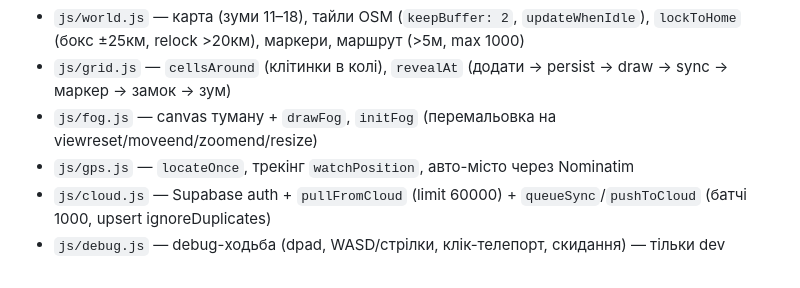
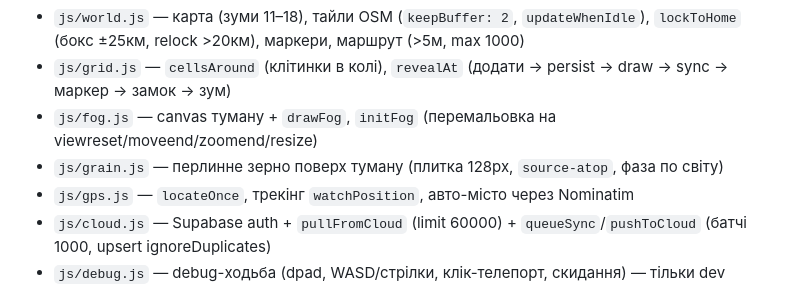
Before and after one commit to Vyacheslove-Lishchnksy/fog, a Markdown page: AGENTS.md, the part around the change. GitHub-like rendering.

Commit message:
agents: document grain module

```diff
--- a/AGENTS.md
+++ b/AGENTS.md
@@ -12,6 +12,7 @@ GPS/трекінг відкриває клітинки 70×70м в радіус
 - `js/world.js` — карта (зуми 11–18), тайли OSM (`keepBuffer: 2`, `updateWhenIdle`), `lockToHome` (бокс ±25км, relock >20км), маркери, маршрут (>5м, max 1000)
 - `js/grid.js` — `cellsAround` (клітинки в колі), `revealAt` (додати → persist → draw → sync → маркер → замок → зум)
 - `js/fog.js` — canvas туману + `drawFog`, `initFog` (перемальовка на viewreset/moveend/zoomend/resize)
+- `js/grain.js` — перлинне зерно поверх туману (плитка 128px, `source-atop`, фаза по світу)
 - `js/gps.js` — `locateOnce`, трекінг `watchPosition`, авто-місто через Nominatim
 - `js/cloud.js` — Supabase auth + `pullFromCloud` (limit 60000) + `queueSync`/`pushToCloud` (батчі 1000, upsert ignoreDuplicates)
 - `js/debug.js` — debug-ходьба (dpad, WASD/стрілки, клік-телепорт, скидання) — тільки dev
```
